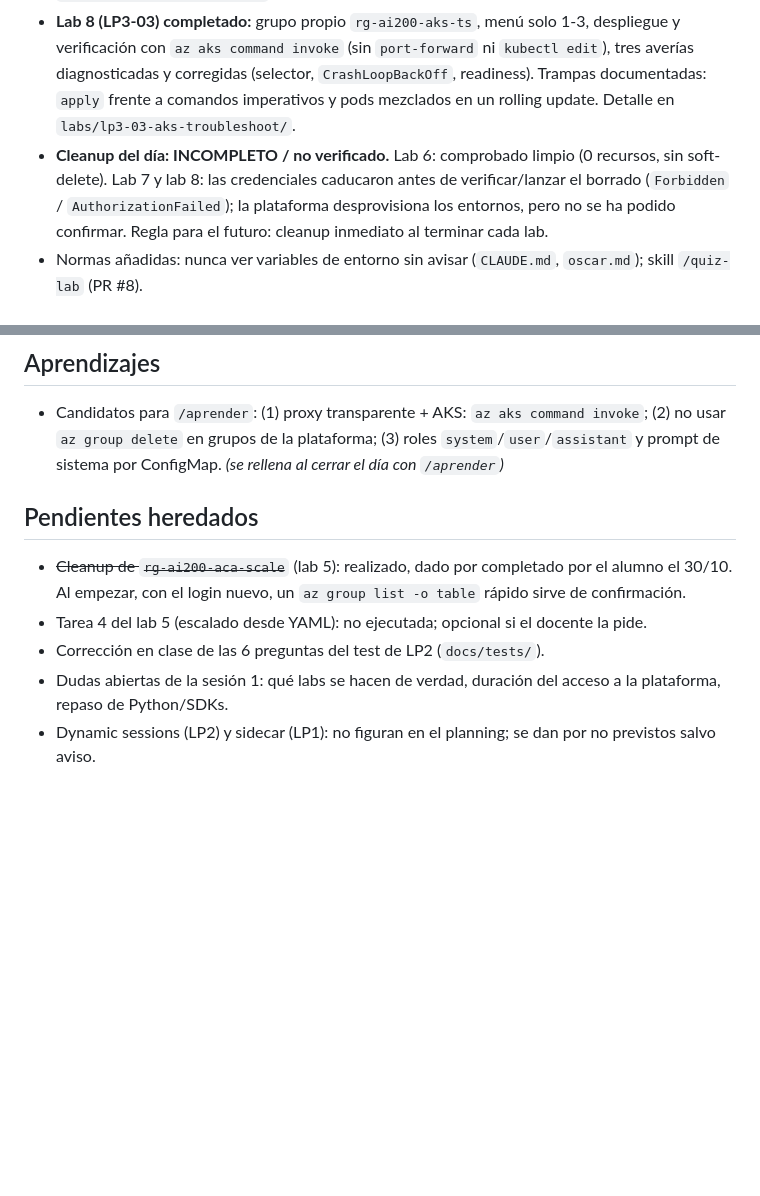
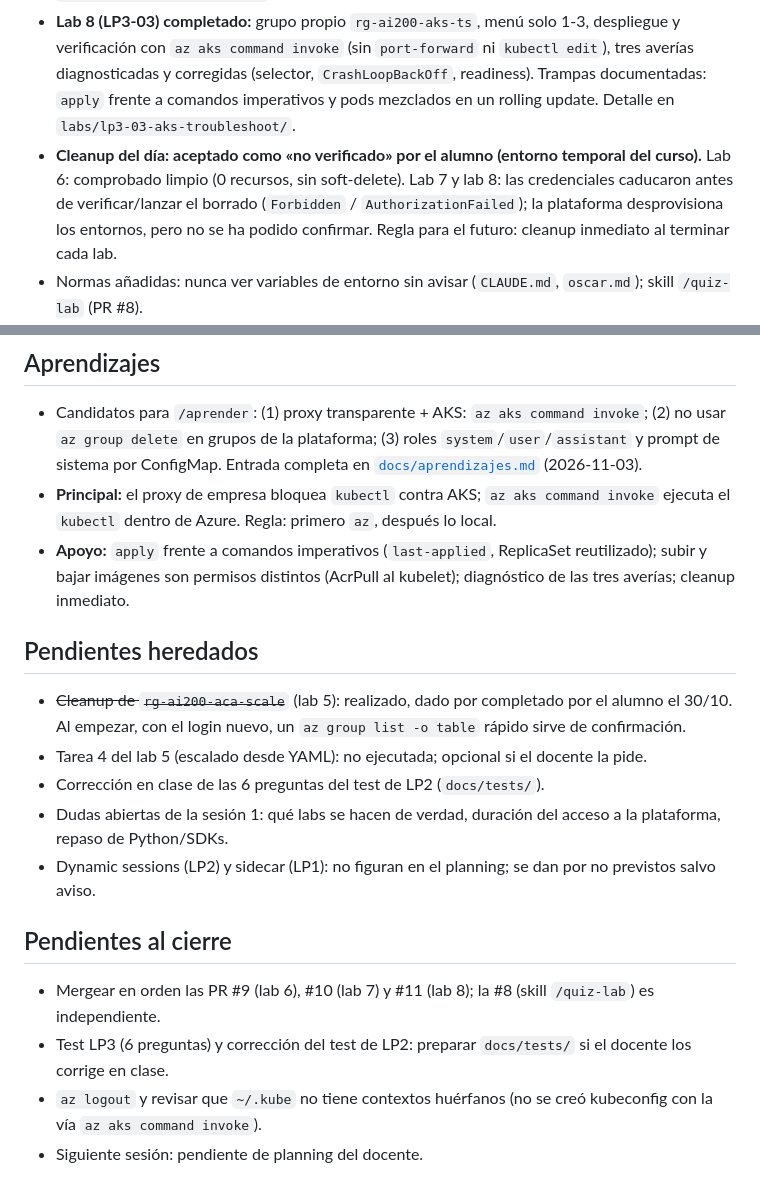
Before and after one commit to th3b1gbr0th3r/AI-200, a Markdown page: sesiones/2026-11-03-sesion-04-aks.md, 2 parts joined by grey strips. GitHub-like rendering; blank space fills up the shorter version.

```diff
--- a/sesiones/2026-11-03-sesion-04-aks.md
+++ b/sesiones/2026-11-03-sesion-04-aks.md
@@ -30,7 +30,7 @@ Numeración de la plataforma: LP3 = labs 6-8 (carpetas del repo: `lp3-01-aks-dep
 - **Lab 6 (LP3-01) completado:** proyecto y modelo `gpt-5.1` de Foundry creados en el portal (Tasks 1-2), valores en `azdeploy.py` con `configurar.sh`, ACR + imagen + AKS con el menú del starter de la plataforma, y API verificada de extremo a extremo (curl y cliente, opciones 1-4). **Incidencia:** el proxy de empresa bloquea `kubectl` contra el API server de AKS; se aplicó el YAML con `az aks command invoke` (lo ejecutó Claude por error: el alumno debe lanzar los cambios). Cleanup por recursos (AKS, ACR, despliegue); el grupo es de la plataforma, no se borra. Detalle en `labs/lp3-01-aks-deploy/`.
 - **Lab 7 (LP3-02) completado:** otra suscripción de lab (grupo propio `rg-ai200-aks-cfg`, `eastus`, `D2s_v3`); ACR, imagen y AKS con el menú (sin la opción 4), YAML de ConfigMap/Secret/PVC completados y aplicados con `az aks command invoke` (simulacro `--dry-run=server` y apply), API verificada (`student`, `secrets_loaded`, `persistent_storage_ready`) y cliente OK. Detalle en `labs/lp3-02-aks-configure/`.
 - **Lab 8 (LP3-03) completado:** grupo propio `rg-ai200-aks-ts`, menú solo 1-3, despliegue y verificación con `az aks command invoke` (sin `port-forward` ni `kubectl edit`), tres averías diagnosticadas y corregidas (selector, `CrashLoopBackOff`, readiness). Trampas documentadas: `apply` frente a comandos imperativos y pods mezclados en un rolling update. Detalle en `labs/lp3-03-aks-troubleshoot/`.
-- **Cleanup del día: INCOMPLETO / no verificado.** Lab 6: comprobado limpio (0 recursos, sin soft-delete). Lab 7 y lab 8: las credenciales caducaron antes de verificar/lanzar el borrado (`Forbidden` / `AuthorizationFailed`); la plataforma desprovisiona los entornos, pero no se ha podido confirmar. Regla para el futuro: cleanup inmediato al terminar cada lab.
+- **Cleanup del día: aceptado como «no verificado» por el alumno (entorno temporal del curso).** Lab 6: comprobado limpio (0 recursos, sin soft-delete). Lab 7 y lab 8: las credenciales caducaron antes de verificar/lanzar el borrado (`Forbidden` / `AuthorizationFailed`); la plataforma desprovisiona los entornos, pero no se ha podido confirmar. Regla para el futuro: cleanup inmediato al terminar cada lab.
 - Normas añadidas: nunca ver variables de entorno sin avisar (`CLAUDE.md`, `oscar.md`); skill `/quiz-lab` (PR #8).
 - Preparación: starters de los 3 labs descargados y extraídos en `labs/lp3-0{1,2,3}-*` (README con pasos y cleanup), nota del módulo `docs/modulos/03-aks.md` y PDF de la presentación.
 
@@ -39,7 +39,9 @@ Numeración de la plataforma: LP3 = labs 6-8 (carpetas del repo: `lp3-01-aks-dep
 
 ## Aprendizajes
 - Candidatos para `/aprender`: (1) proxy transparente + AKS: `az aks command invoke`; (2) no usar `az group delete` en grupos de la plataforma; (3) roles `system`/`user`/`assistant` y prompt de sistema por ConfigMap.
-_(se rellena al cerrar el día con `/aprender`)_
+Entrada completa en [`docs/aprendizajes.md`](../docs/aprendizajes.md) (2026-11-03).
+- **Principal:** el proxy de empresa bloquea `kubectl` contra AKS; `az aks command invoke` ejecuta el `kubectl` dentro de Azure. Regla: primero `az`, después lo local.
+- **Apoyo:** `apply` frente a comandos imperativos (`last-applied`, ReplicaSet reutilizado); subir y bajar imágenes son permisos distintos (AcrPull al kubelet); diagnóstico de las tres averías; cleanup inmediato.
 
 ## Pendientes heredados
 - ~~Cleanup de `rg-ai200-aca-scale`~~ (lab 5): realizado, dado por completado por el alumno el 30/10. Al empezar, con el login nuevo, un `az group list -o table` rápido sirve de confirmación.
@@ -47,3 +49,9 @@ _(se rellena al cerrar el día con `/aprender`)_
 - Corrección en clase de las 6 preguntas del test de LP2 (`docs/tests/`).
 - Dudas abiertas de la sesión 1: qué labs se hacen de verdad, duración del acceso a la plataforma, repaso de Python/SDKs.
 - Dynamic sessions (LP2) y sidecar (LP1): no figuran en el planning; se dan por no previstos salvo aviso.
+
+## Pendientes al cierre
+- Mergear en orden las PR #9 (lab 6), #10 (lab 7) y #11 (lab 8); la #8 (skill `/quiz-lab`) es independiente.
+- Test LP3 (6 preguntas) y corrección del test de LP2: preparar `docs/tests/` si el docente los corrige en clase.
+- `az logout` y revisar que `~/.kube` no tiene contextos huérfanos (no se creó kubeconfig con la vía `az aks command invoke`).
+- Siguiente sesión: pendiente de planning del docente.
```
Also changed, not shown: docs/aprendizajes.md (+24 -0 lines).
